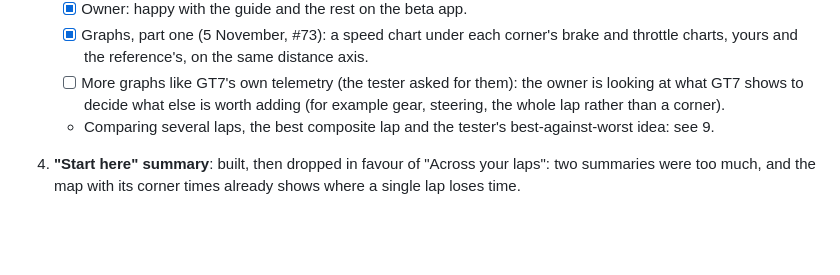
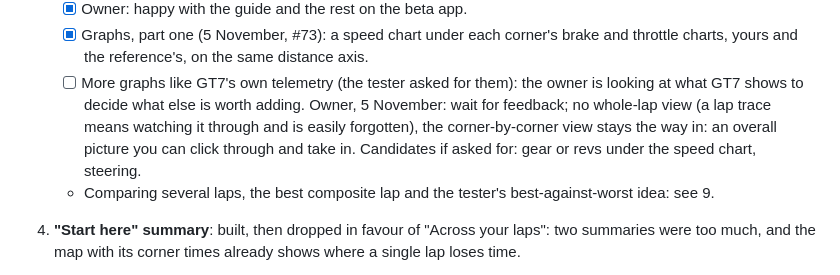
Before and after one commit to gt7-timetrials/gt7-timetrials.github.io, a Markdown page: docs/plan.md, the part around the change. Drawn GitHub-style; blank space fills up the shorter version.

Commit message:
Plan: graphs wait for feedback; corner by corner stays the way in, no whole-lap view
Co-Authored-By: Claude Opus 5.5 <noreply@anthropic.com>
Claude-Session: https://claude.ai/code/session_019VPhqUb8CvhbbqWw2Es8kT

```diff
--- a/docs/plan.md
+++ b/docs/plan.md
@@ -178,7 +178,9 @@ Super License tests: keep it simple, and only take on what one person can look a
    - [x] Graphs, part one (5 November, #73): a speed chart under each corner's brake and throttle charts, yours
          and the reference's, on the same distance axis.
    - [ ] More graphs like GT7's own telemetry (the tester asked for them): the owner is looking at what GT7 shows to
-         decide what else is worth adding (for example gear, steering, the whole lap rather than a corner).
+         decide what else is worth adding. Owner, 5 November: wait for feedback; no whole-lap view (a lap trace means
+         watching it through and is easily forgotten), the corner-by-corner view stays the way in: an overall picture
+         you can click through and take in. Candidates if asked for: gear or revs under the speed chart, steering.
    - Comparing several laps, the best composite lap and the tester's best-against-worst idea: see 9.
 
 4. **"Start here" summary**: built, then dropped in favour of "Across your laps": two summaries were too much,
```
